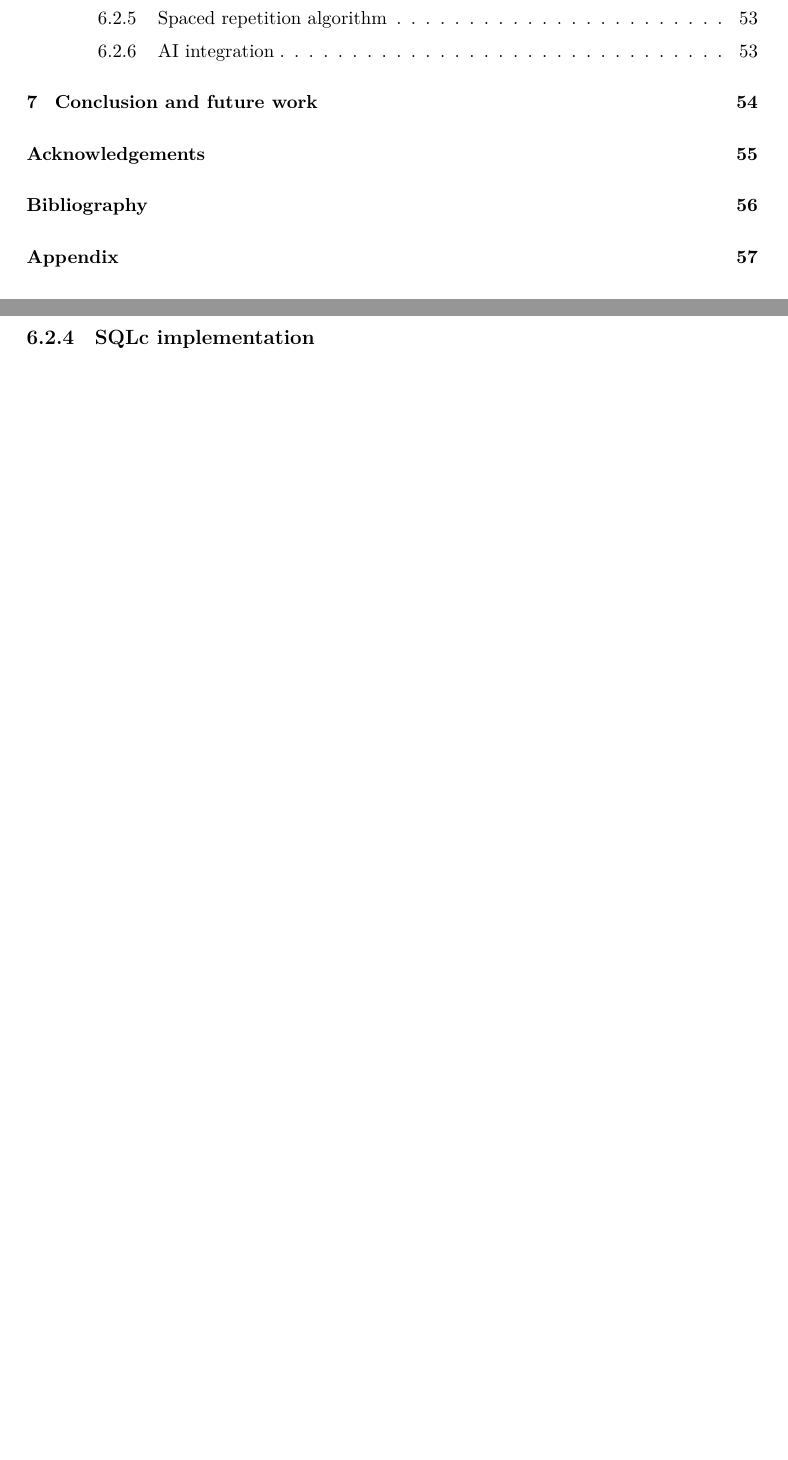
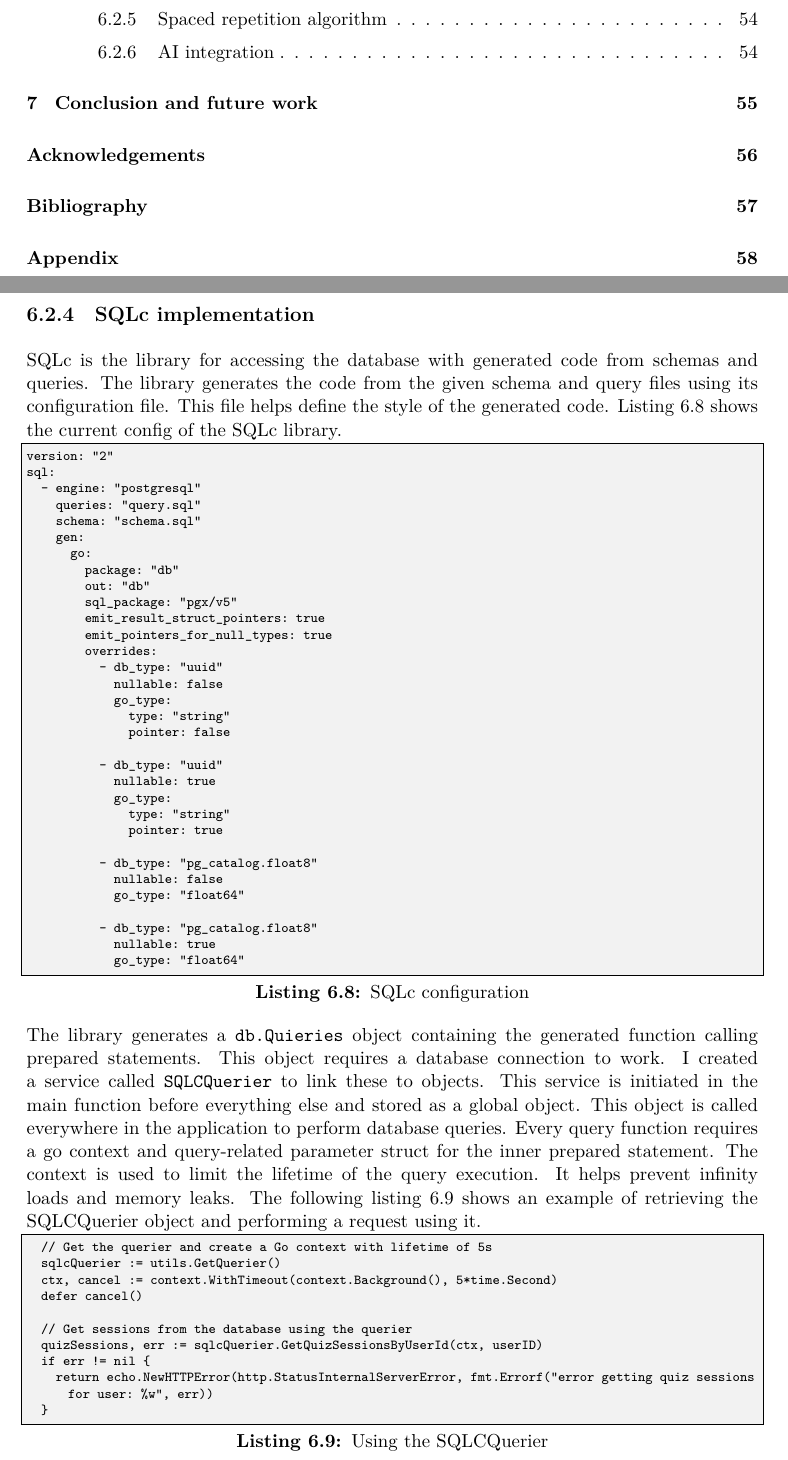
Before and after one commit to tuku13/bme-masters-thesis, a LaTeX thesis (thesis.tex, which reads chapters/implementation.tex): two parts of pages 6 and 62 of 66 before the commit and two parts of pages 6 and 62 of 67 after it, joined at a grey line, cut so that both start at the same text, the shorter picture padded with empty space. Compiled offline with XeLaTeX.

Commit message:
Add backend sqlc implementation subsection

```diff
--- a/chapters/implementation.tex
+++ b/chapters/implementation.tex
@@ -281,6 +281,59 @@ The server reads the session cookie and compares it to the value stored in the d
 
 \subsection{SQLc implementation}
 
+SQLc is the library for accessing the database with generated code from schemas and queries. The library generates the code from the given schema and query files using its configuration file. This file helps define the style of the generated code. Listing~\ref{lst:sqlc-config} shows the current config of the SQLc library.
+
+\begin{lstlisting}[caption=SQLc configuration,label=lst:sqlc-config]
+version: "2"
+sql:
+  - engine: "postgresql"
+    queries: "query.sql"
+    schema: "schema.sql"
+    gen:
+      go:
+        package: "db"
+        out: "db"
+        sql_package: "pgx/v5"
+        emit_result_struct_pointers: true
+        emit_pointers_for_null_types: true
+        overrides:
+          - db_type: "uuid"
+            nullable: false
+            go_type:
+              type: "string"
+              pointer: false
+
+          - db_type: "uuid"
+            nullable: true
+            go_type:
+              type: "string"
+              pointer: true
+
+          - db_type: "pg_catalog.float8"
+            nullable: false
+            go_type: "float64"
+
+          - db_type: "pg_catalog.float8"
+            nullable: true
+            go_type: "float64"
+
+\end{lstlisting}
+
+The library generates a \texttt{db.Quieries} object containing the generated function calling prepared statements. This object requires a database connection to work. I created a service called \texttt{SQLCQuerier} to link these to objects. This service is initiated in the main function before everything else and stored as a global object. This object is called everywhere in the application to perform database queries. Every query function requires a go context and query-related parameter struct for the inner prepared statement. The context is used to limit the lifetime of the query execution. It helps prevent infinity loads and memory leaks. The following listing~\ref{lst:sqlc-querier} shows an example of retrieving the SQLCQuerier object and performing a request using it.
+
+\begin{lstlisting}[caption=Using the SQLCQuerier,label=lst:sqlc-querier]
+	// Get the querier and create a Go context with lifetime of 5s
+	sqlcQuerier := utils.GetQuerier()
+	ctx, cancel := context.WithTimeout(context.Background(), 5*time.Second)
+	defer cancel()
+
+	// Get sessions from the database using the querier
+	quizSessions, err := sqlcQuerier.GetQuizSessionsByUserId(ctx, userID)
+	if err != nil {
+		return echo.NewHTTPError(http.StatusInternalServerError, fmt.Errorf("error getting quiz sessions for user: %w", err))
+	}
+\end{lstlisting}
+
 \subsection{Spaced repetition algorithm}
 
 \subsection{AI integration}
```
